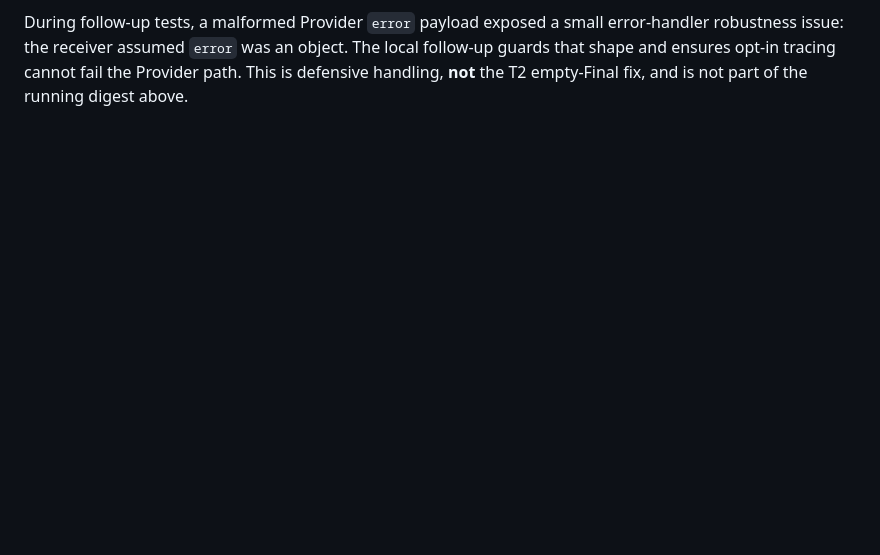
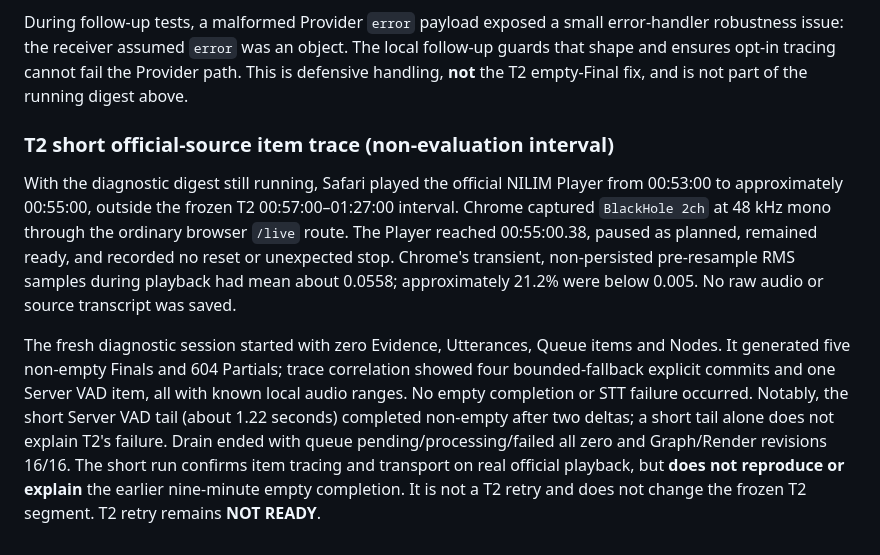
Before and after one commit to hakobune8/ronro, a Markdown page: docs/evaluation/real-world-discussion-evaluation.md, the part around the change. Rendered like a GitHub page; blank space fills up the shorter version.

Commit message:
Record short official-source T2 item trace

```diff
--- a/docs/evaluation/real-world-discussion-evaluation.md
+++ b/docs/evaluation/real-world-discussion-evaluation.md
@@ -2621,3 +2621,26 @@ error-handler robustness issue: the receiver assumed `error` was an object.
 The local follow-up guards that shape and ensures opt-in tracing cannot fail
 the Provider path. This is defensive handling, **not** the T2 empty-Final fix,
 and is not part of the running digest above.
+
+### T2 short official-source item trace (non-evaluation interval)
+
+With the diagnostic digest still running, Safari played the official NILIM
+Player from 00:53:00 to approximately 00:55:00, outside the frozen T2
+00:57:00–01:27:00 interval. Chrome captured `BlackHole 2ch` at 48 kHz mono
+through the ordinary browser `/live` route. The Player reached 00:55:00.38,
+paused as planned, remained ready, and recorded no reset or unexpected stop.
+Chrome's transient, non-persisted pre-resample RMS samples during playback had
+mean about 0.0558; approximately 21.2% were below 0.005. No raw audio or
+source transcript was saved.
+
+The fresh diagnostic session started with zero Evidence, Utterances, Queue
+items and Nodes. It generated five non-empty Finals and 604 Partials; trace
+correlation showed four bounded-fallback explicit commits and one Server VAD
+item, all with known local audio ranges. No empty completion or STT failure
+occurred. Notably, the short Server VAD tail (about 1.22 seconds) completed
+non-empty after two deltas; a short tail alone does not explain T2's failure.
+Drain ended with queue pending/processing/failed all zero and
+Graph/Render revisions 16/16. The short run confirms item tracing and
+transport on real official playback, but **does not reproduce or explain**
+the earlier nine-minute empty completion. It is not a T2 retry and does not
+change the frozen T2 segment. T2 retry remains **NOT READY**.
```
